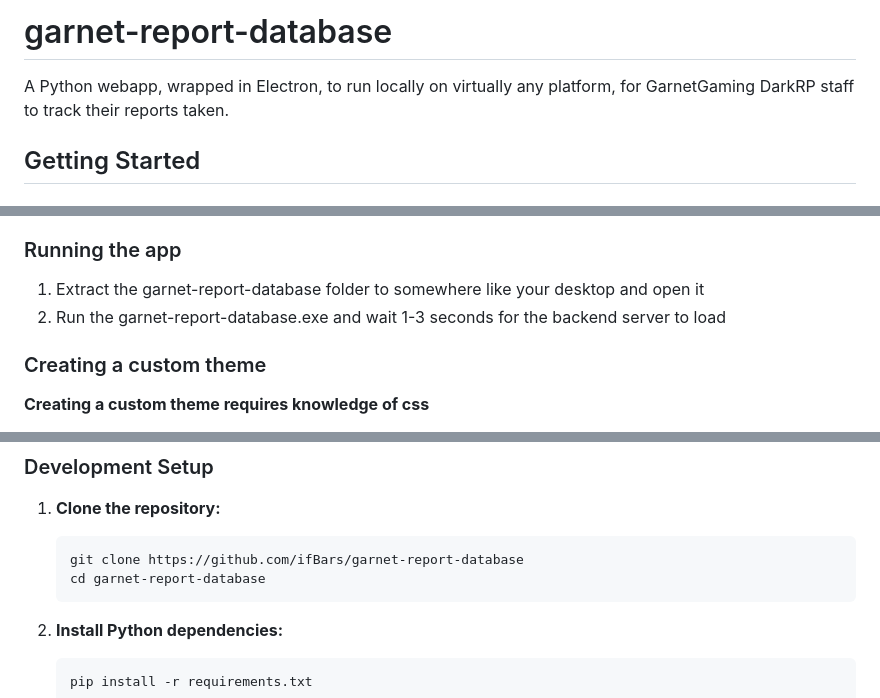
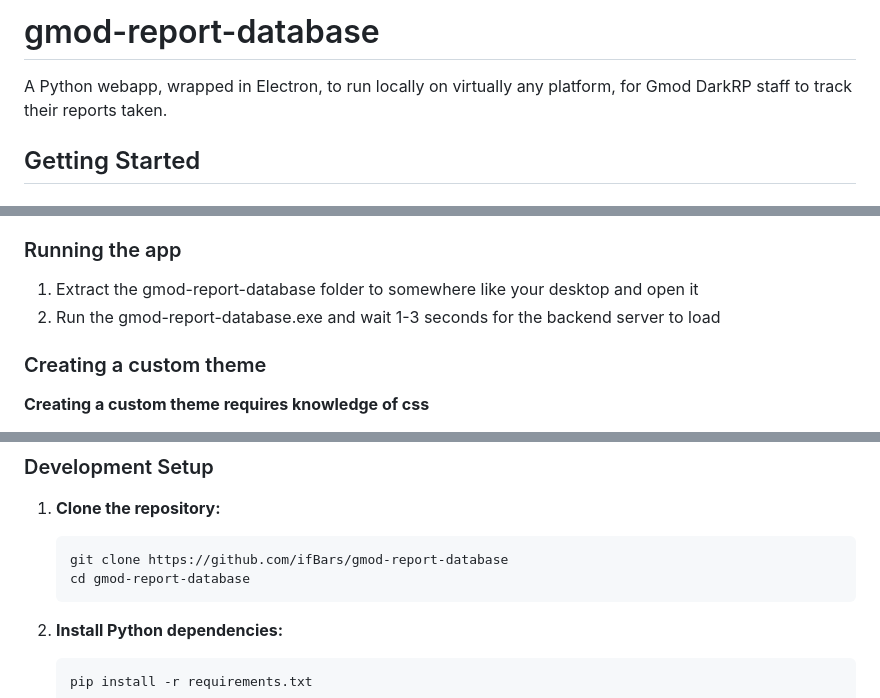
Before and after one commit to ifBars/gmod-report-database, a Markdown page: README.md, 3 parts joined by grey strips. Rendered like a GitHub page.

````diff
--- a/README.md
+++ b/README.md
@@ -1,5 +1,5 @@
-# garnet-report-database
- A Python webapp, wrapped in Electron, to run locally on virtually any platform, for GarnetGaming DarkRP staff to track their reports taken.
+# gmod-report-database
+ A Python webapp, wrapped in Electron, to run locally on virtually any platform, for Gmod DarkRP staff to track their reports taken.
 
 ## Getting Started
 
@@ -14,8 +14,8 @@ Since this application is packaged as an executable, users do not need to instal
 
 ### Running the app
 
-1. Extract the garnet-report-database folder to somewhere like your desktop and open it
-2. Run the garnet-report-database.exe and wait 1-3 seconds for the backend server to load
+1. Extract the gmod-report-database folder to somewhere like your desktop and open it
+2. Run the gmod-report-database.exe and wait 1-3 seconds for the backend server to load
 
 ### Creating a custom theme
 
@@ -29,8 +29,8 @@ Since this application is packaged as an executable, users do not need to instal
 
 1. **Clone the repository:**
    ```bash
-   git clone https://github.com/ifBars/garnet-report-database
-   cd garnet-report-database
+   git clone https://github.com/ifBars/gmod-report-database
+   cd gmod-report-database
    ```
 
 2. **Install Python dependencies:**
````
Also changed, not shown: other parts of README.md (+1 -1 lines).
